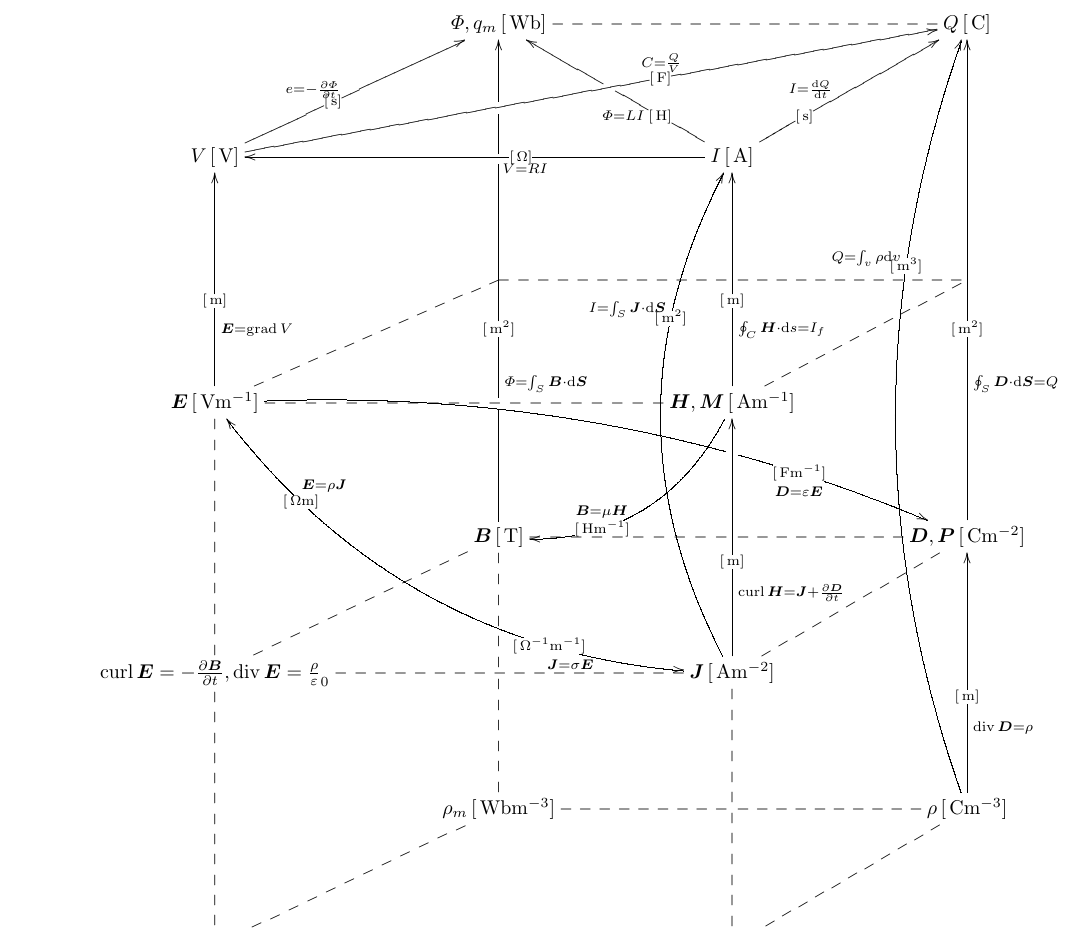
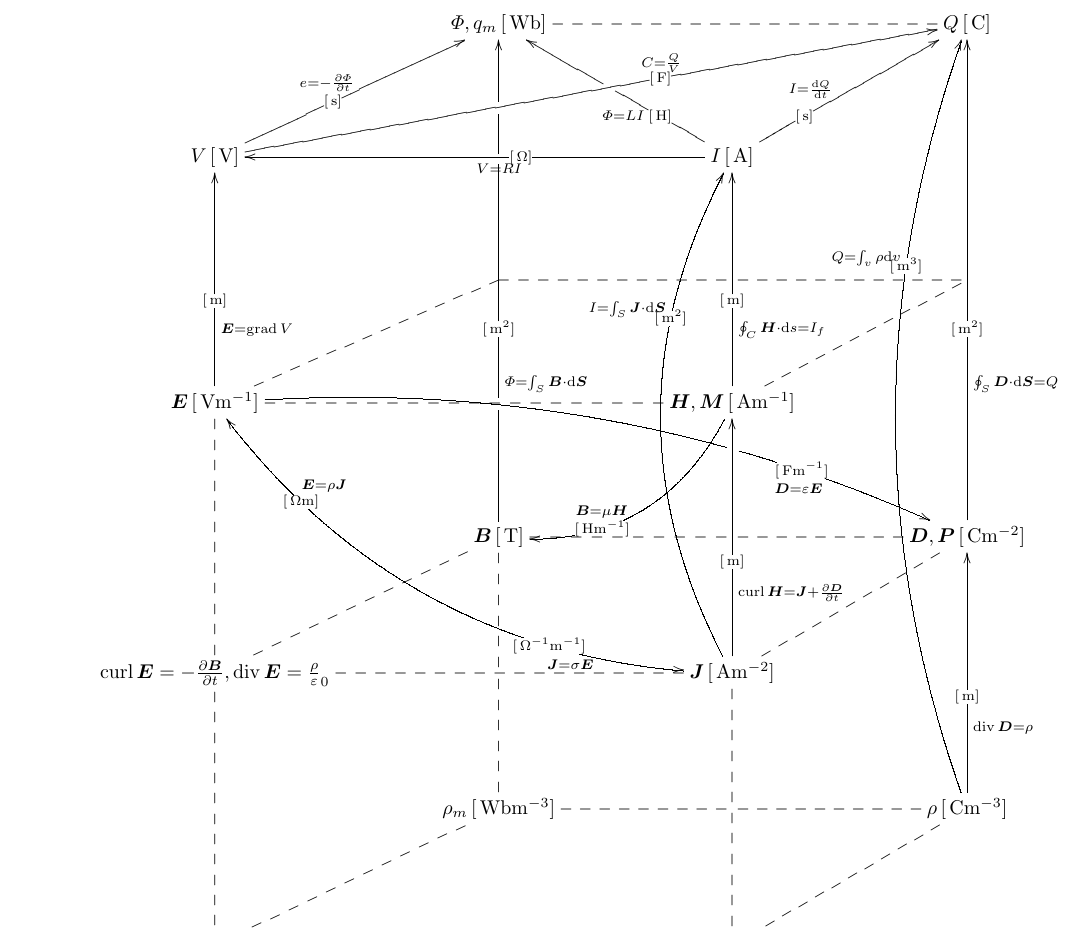
Before and after one commit to itchyny/matome, a LaTeX document (unit_lattice/unit_lattice.tex): part of the page, cut so that both start at the same text. Compiled offline with pLaTeX and dvipdfmx.

Commit message:
small fix of unit lattice

```diff
--- a/unit_lattice/unit_lattice.tex
+++ b/unit_lattice/unit_lattice.tex
@@ -17,12 +17,12 @@
 \def\dotted#1{\ar@{--}[#1]}
 \def\arrow#1#2#3{\ar[#1]|-(.4){\uni{#2}}_(.3){#3}}
 \def\arroww#1#2#3{\ar[#1]|-(.25){\uni{#2}}^(.4){#3}|!{[ll];[ru]}\hole}
-\def\arrowu#1#2#3{\ar[#1]|-(.4){\uni{#2}}^(.40){#3}}
+\def\arrowu#1#2#3{\ar[#1]|-(.4){\uni{#2}}^(.45){#3}}
 \def\arrowx#1#2#3{\ar[#1]|-(.6){\uni{#2}}^(.6){#3}}
 \def\arrowy#1#2#3{\ar@/^3pc/[#1]|-(.7){\uni{#2}}^(.7){#3}}
 \def\arrowyy#1#2#3#4#5{\ar@/_3pc/@{<->}[#1]|-(0.2){\uni{#4}}^(0.2){#5}|-(.75){\uni{#2}}_(.75){#3}}
 \def\arrowz#1#2#3{\ar@/^2pc/[#1]|-(.7){\uni{#2}}_(.6){#3}}
-\def\arrowzz#1#2#3{\ar@/^2pc/[#1] |!{[rr];[rrdd]}\hole |-(.8){\uni{#2}}_(.8){#3\quad}}
+\def\arrowzz#1#2#3{\ar@/^2.2pc/[#1] |!{[rr];[rrdd]}\hole |-(.8){\uni{#2}}_(.8){#3\quad}}
 %\def\arrowp#1#2#3{\ar[#1]|-(.5){\uni{#2}}_(.3){#3\quad}|!{[uu];[uuu]}\hole|!{[luuu];[ruuu]}\hole|!{[luuu];[rruuuu]}\hole}
 %\def\arrowp#1#2#3{\ar[#1] _(.3){#3} |!{[ru];[lu]}\hole |-{\uni{#2}} |!{[luuu];[ruuu]}\hole |!{[luuu];[ruuuru]}\hole }
 \def\arrowp#1#2#3{\ar@{->}[#1] _(.3){#3} |!{[u];[u]}\hole |-(0.4){\uni{#2}} |!{[uuu];[uuu]}\hole |!{[luuu];[ruuuru]}\hole} % これだと, luuu->ruuuruでの計算で, 座標が右のほうに行ってしまって最後が表示されない(推測) {-->}にすると表示されるのは謎い. 仕方ないので, Φのほうから下に降ろす線も描いてる
```
Also changed, not shown: unit_lattice/unit_lattice.pdf.
